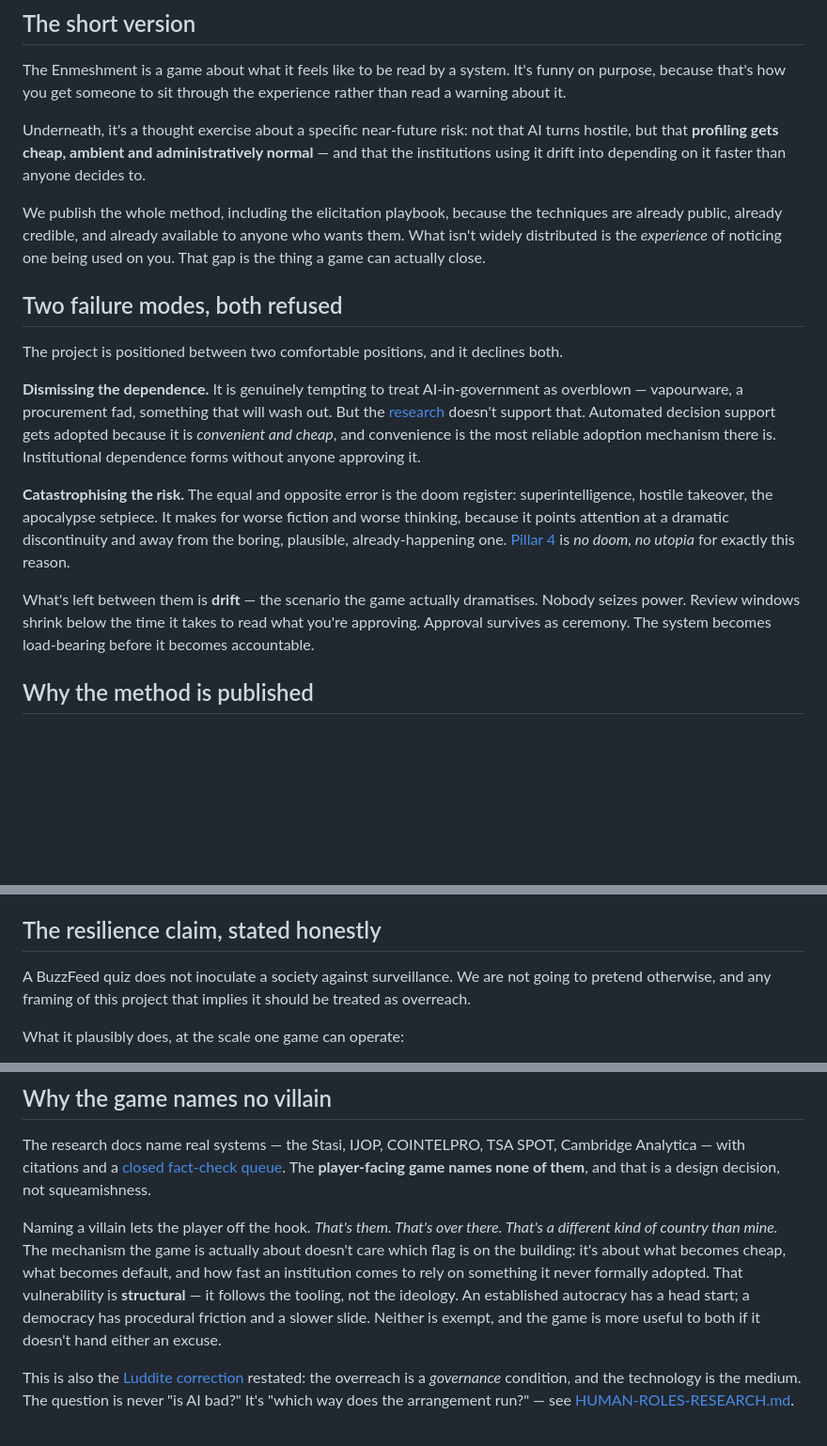
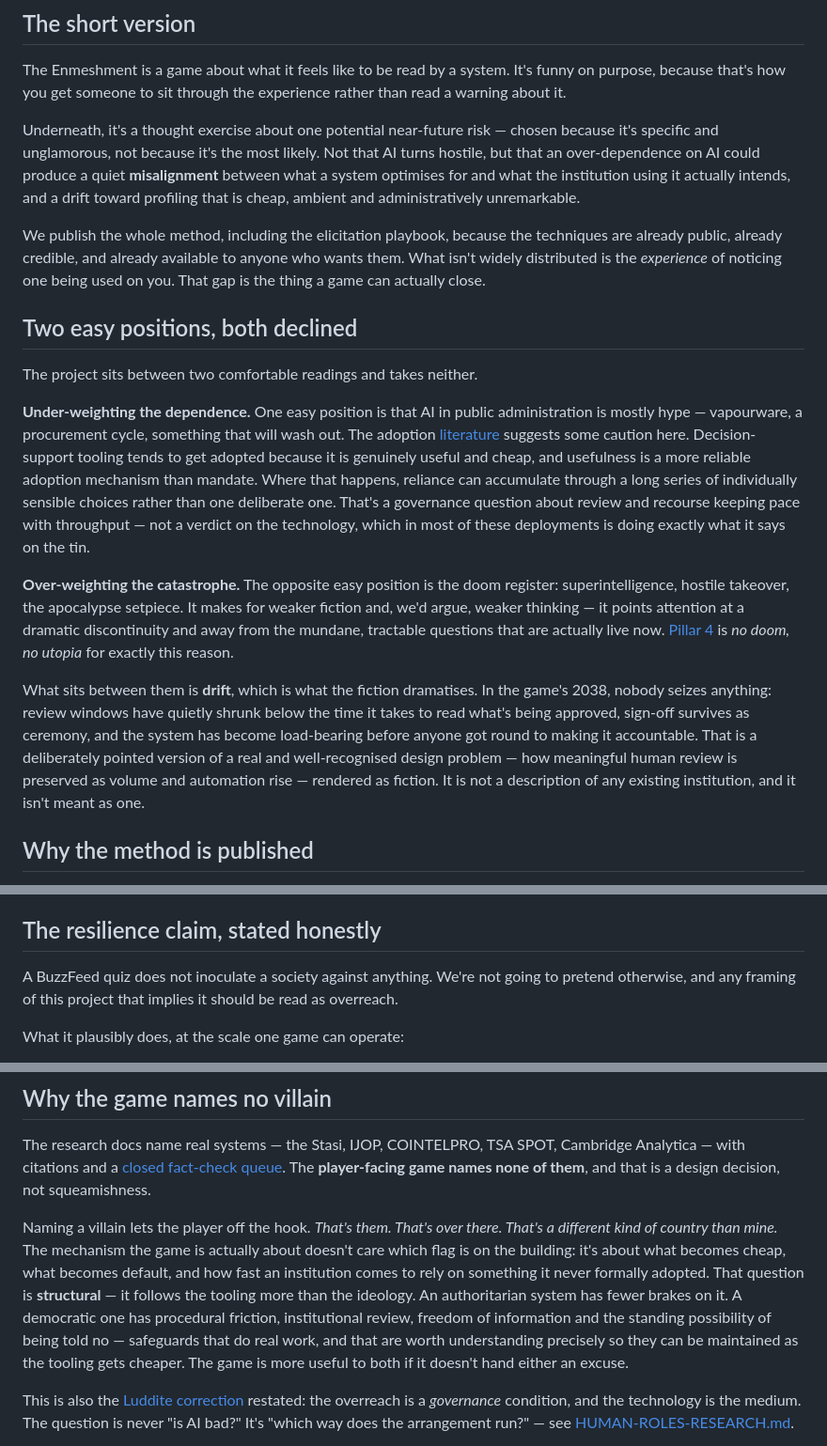
Before and after one commit to nathmoore/the-enmeshment, a Markdown page: docs/WHY-THIS-EXISTS.md, 3 parts joined by grey strips. Shown at 94% size. Drawn GitHub-style; blank space fills up the shorter version.

Commit message:
Docs: shift WHY-THIS-EXISTS register toward policy-analyst hedging
Same argument, tuned for a reader who works in government, is positive
about AI, and might encounter this on a work intranet. Hedge the claims,
keep the prose confident.

- "a specific near-future risk" → "one potential near-future risk, chosen
  because it's specific and unglamorous, not because it's the most likely";
  the risk itself reframed as over-dependence producing misalignment
  between what a system optimises for and what the institution intends.
- "Two failure modes, both refused" → "Two easy positions, both declined".
  "Dismissing the dependence" → "Under-weighting the dependence", and the
  adoption point reframed as a governance question about review and
  recourse keeping pace with throughput — explicitly not a verdict on the
  technology, which is mostly doing what it says on the tin.
- The drift passage (shrinking review windows, ceremonial sign-off) now
  clearly attributed to the game's 2038 and named as a pointed rendering
  of a real, recognised design problem — not a description of any existing
  institution.
- No-villain section: democratic procedural friction, institutional review,
  FOI and the possibility of being told no now read as safeguards that do
  real work and are worth maintaining, rather than merely "a slower slide".

README's condensed version synced so the two don't drift apart.

Co-Authored-By: Claude Opus 5 <noreply@anthropic.com>

```diff
--- a/docs/WHY-THIS-EXISTS.md
+++ b/docs/WHY-THIS-EXISTS.md
@@ -13,35 +13,43 @@ The Enmeshment is a game about what it feels like to be read by a system. It's f
 purpose, because that's how you get someone to sit through the experience rather than
 read a warning about it.
 
-Underneath, it's a thought exercise about a specific near-future risk: not that AI turns
-hostile, but that **profiling gets cheap, ambient and administratively normal** — and that
-the institutions using it drift into depending on it faster than anyone decides to.
+Underneath, it's a thought exercise about one potential near-future risk — chosen because
+it's specific and unglamorous, not because it's the most likely. Not that AI turns hostile,
+but that an over-dependence on AI could produce a quiet **misalignment** between what a
+system optimises for and what the institution using it actually intends, and a drift toward
+profiling that is cheap, ambient and administratively unremarkable.
 
 We publish the whole method, including the elicitation playbook, because the techniques
 are already public, already credible, and already available to anyone who wants them. What
 isn't widely distributed is the *experience* of noticing one being used on you. That gap is
 the thing a game can actually close.
 
-## Two failure modes, both refused
+## Two easy positions, both declined
 
-The project is positioned between two comfortable positions, and it declines both.
+The project sits between two comfortable readings and takes neither.
 
-**Dismissing the dependence.** It is genuinely tempting to treat AI-in-government as
-overblown — vapourware, a procurement fad, something that will wash out. But the
-[research](WORLD-RESEARCH.md) doesn't support that. Automated decision support gets adopted
-because it is *convenient and cheap*, and convenience is the most reliable adoption
-mechanism there is. Institutional dependence forms without anyone approving it.
+**Under-weighting the dependence.** One easy position is that AI in public administration is
+mostly hype — vapourware, a procurement cycle, something that will wash out. The adoption
+[literature](WORLD-RESEARCH.md) suggests some caution here. Decision-support tooling tends
+to get adopted because it is genuinely useful and cheap, and usefulness is a more reliable
+adoption mechanism than mandate. Where that happens, reliance can accumulate through a long
+series of individually sensible choices rather than one deliberate one. That's a governance
+question about review and recourse keeping pace with throughput — not a verdict on the
+technology, which in most of these deployments is doing exactly what it says on the tin.
 
-**Catastrophising the risk.** The equal and opposite error is the doom register:
-superintelligence, hostile takeover, the apocalypse setpiece. It makes for worse fiction
-and worse thinking, because it points attention at a dramatic discontinuity and away from
-the boring, plausible, already-happening one. [Pillar 4](GAME-DESIGN.md) is *no doom, no
-utopia* for exactly this reason.
+**Over-weighting the catastrophe.** The opposite easy position is the doom register:
+superintelligence, hostile takeover, the apocalypse setpiece. It makes for weaker fiction
+and, we'd argue, weaker thinking — it points attention at a dramatic discontinuity and away
+from the mundane, tractable questions that are actually live now.
+[Pillar 4](GAME-DESIGN.md) is *no doom, no utopia* for exactly this reason.
 
-What's left between them is **drift** — the scenario the game actually dramatises. Nobody
-seizes power. Review windows shrink below the time it takes to read what you're approving.
-Approval survives as ceremony. The system becomes load-bearing before it becomes
-accountable.
+What sits between them is **drift**, which is what the fiction dramatises. In the game's
+2038, nobody seizes anything: review windows have quietly shrunk below the time it takes to
+read what's being approved, sign-off survives as ceremony, and the system has become
+load-bearing before anyone got round to making it accountable. That is a deliberately
+pointed version of a real and well-recognised design problem — how meaningful human review
+is preserved as volume and automation rise — rendered as fiction. It is not a description
+of any existing institution, and it isn't meant as one.
 
 ## Why the method is published
 
@@ -80,9 +88,8 @@ are extractable in practice — pretending otherwise would buy nothing but a fal
 
 ## The resilience claim, stated honestly
 
-A BuzzFeed quiz does not inoculate a society against surveillance. We are not going to
-pretend otherwise, and any framing of this project that implies it should be treated as
-overreach.
+A BuzzFeed quiz does not inoculate a society against anything. We're not going to pretend
+otherwise, and any framing of this project that implies it should be read as overreach.
 
 What it plausibly does, at the scale one game can operate:
 
@@ -107,10 +114,12 @@ squeamishness.
 Naming a villain lets the player off the hook. *That's them. That's over there. That's a
 different kind of country than mine.* The mechanism the game is actually about doesn't care
 which flag is on the building: it's about what becomes cheap, what becomes default, and how
-fast an institution comes to rely on something it never formally adopted. That
-vulnerability is **structural** — it follows the tooling, not the ideology. An established
-autocracy has a head start; a democracy has procedural friction and a slower slide. Neither
-is exempt, and the game is more useful to both if it doesn't hand either an excuse.
+fast an institution comes to rely on something it never formally adopted. That question is
+**structural** — it follows the tooling more than the ideology. An authoritarian system has
+fewer brakes on it. A democratic one has procedural friction, institutional review, freedom
+of information and the standing possibility of being told no — safeguards that do real work,
+and that are worth understanding precisely so they can be maintained as the tooling gets
+cheaper. The game is more useful to both if it doesn't hand either an excuse.
 
 This is also the [Luddite correction](WORLD-RESEARCH.md) restated: the overreach is a
 *governance* condition, and the technology is the medium. The question is never "is AI
```
Also changed, not shown: README.md (+13 -7 lines).
